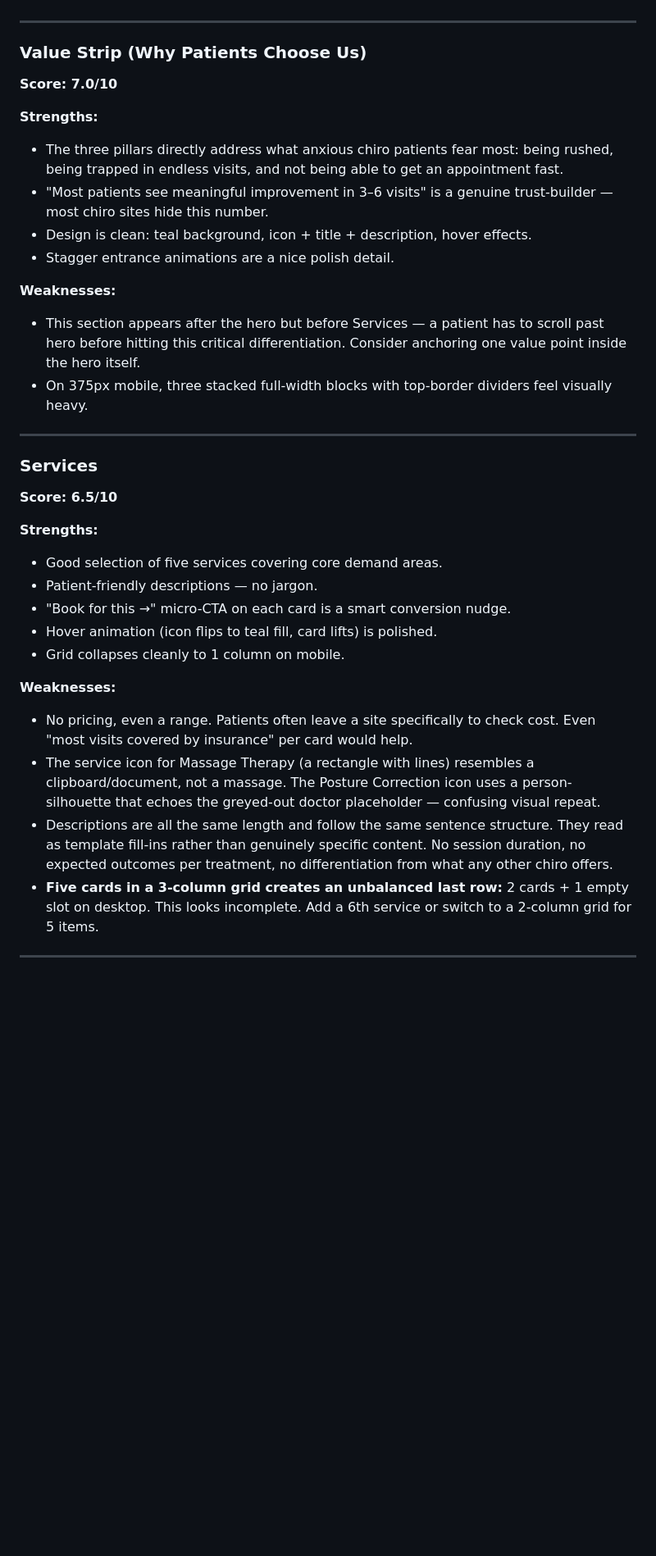
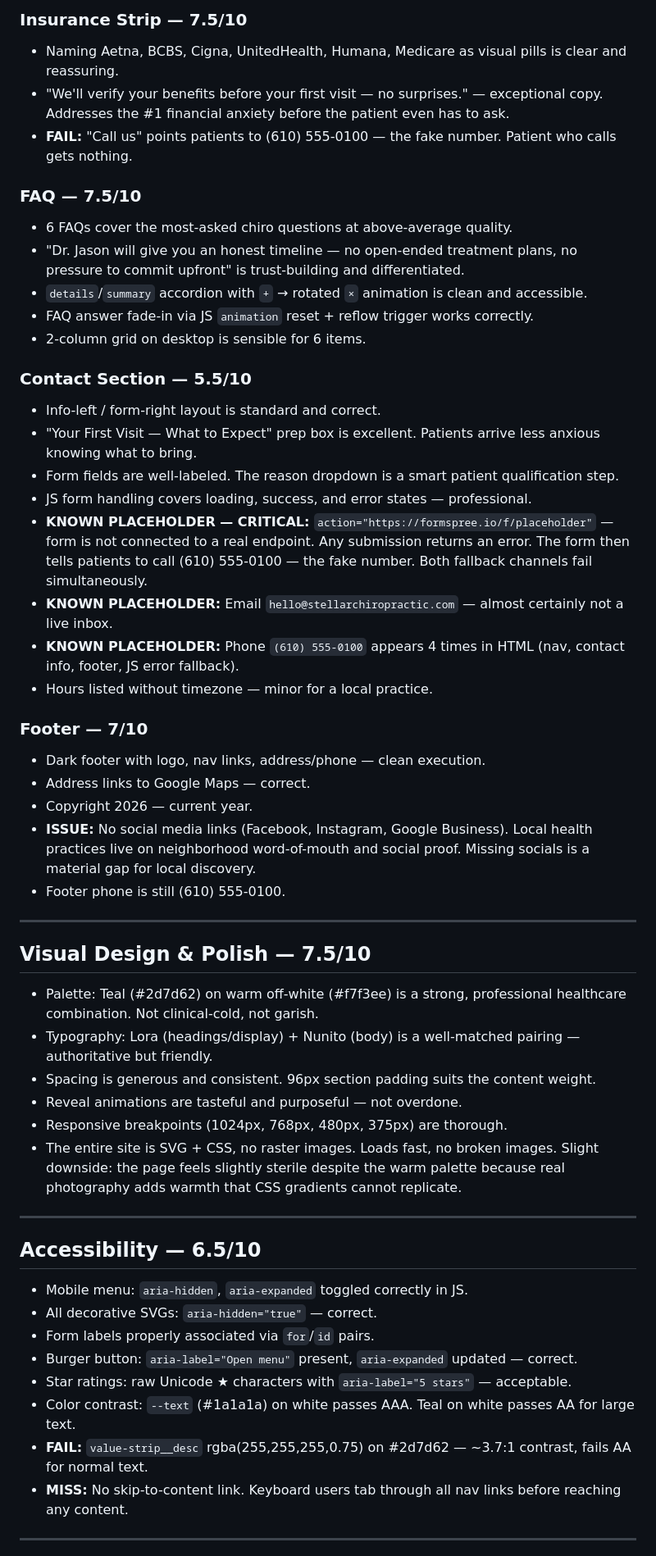
Before and after one commit to zed0minat0r/chiro-site, a Markdown page: AUDIT.md, the part around one of its changes. Shown at 82% size. GitHub-like rendering; blank space fills up the shorter version.

Commit message:
Add Nigel audit 2026-04-04 — score 6.3/10

```diff
--- a/AUDIT.md
+++ b/AUDIT.md
@@ -36,36 +78,53 @@ This site is better-than-average in layout and copy, but is held back by three u
+### Insurance Strip — 7.5/10
+- Naming Aetna, BCBS, Cigna, UnitedHealth, Humana, Medicare as visual pills is clear and reassuring.
+- "We'll verify your benefits before your first visit — no surprises." — exceptional copy. Addresses the #1 financial anxiety before the patient even has to ask.
+- **FAIL:** "Call us" points patients to (610) 555-0100 — the fake number. Patient who calls gets nothing.
+
+### FAQ — 7.5/10
+- 6 FAQs cover the most-asked chiro questions at above-average quality.
+- "Dr. Jason will give you an honest timeline — no open-ended treatment plans, no pressure to commit upfront" is trust-building and differentiated.
+- `details`/`summary` accordion with `+` → rotated `×` animation is clean and accessible.
+- FAQ answer fade-in via JS `animation` reset + reflow trigger works correctly.
+- 2-column grid on desktop is sensible for 6 items.
+
+### Contact Section — 5.5/10
+- Info-left / form-right layout is standard and correct.
+- "Your First Visit — What to Expect" prep box is excellent. Patients arrive less anxious knowing what to bring.
+- Form fields are well-labeled. The reason dropdown is a smart patient qualification step.
+- JS form handling covers loading, success, and error states — professional.
+- **KNOWN PLACEHOLDER — CRITICAL:** `action="https://formspree.io/f/placeholder"` — form is not connected to a real endpoint. Any submission returns an error. The form then tells patients to call (610) 555-0100 — the fake number. Both fallback channels fail simultaneously.
+- **KNOWN PLACEHOLDER:** Email `hello@stellarchiropractic.com` — almost certainly not a live inbox.
+- **KNOWN PLACEHOLDER:** Phone `(610) 555-0100` appears 4 times in HTML (nav, contact info, footer, JS error fallback).
+- Hours listed without timezone — minor for a local practice.
+
+### Footer — 7/10
+- Dark footer with logo, nav links, address/phone — clean execution.
+- Address links to Google Maps — correct.
+- Copyright 2026 — current year.
+- **ISSUE:** No social media links (Facebook, Instagram, Google Business). Local health practices live on neighborhood word-of-mouth and social proof. Missing socials is a material gap for local discovery.
+- Footer phone is still (610) 555-0100.
 
 ---
 
-### Value Strip (Why Patients Choose Us)
-**Score: 7.0/10**
-
-**Strengths:**
-- The three pillars directly address what anxious chiro patients fear most: being rushed, being trapped in endless visits, and not being able to get an appointment fast.
-- "Most patients see meaningful improvement in 3–6 visits" is a genuine trust-builder — most chiro sites hide this number.
-- Design is clean: teal background, icon + title + description, hover effects.
-- Stagger entrance animations are a nice polish detail.
-
-**Weaknesses:**
-- This section appears after the hero but before Services — a patient has to scroll past hero before hitting this critical differentiation. Consider anchoring one value point inside the hero itself.
-- On 375px mobile, three stacked full-width blocks with top-border dividers feel visually heavy.
+## Visual Design & Polish — 7.5/10
+- Palette: Teal (#2d7d62) on warm off-white (#f7f3ee) is a strong, professional healthcare combination. Not clinical-cold, not garish.
+- Typography: Lora (headings/display) + Nunito (body) is a well-matched pairing — authoritative but friendly.
+- Spacing is generous and consistent. 96px section padding suits the content weight.
+- Reveal animations are tasteful and purposeful — not overdone.
+- Responsive breakpoints (1024px, 768px, 480px, 375px) are thorough.
+- The entire site is SVG + CSS, no raster images. Loads fast, no broken images. Slight downside: the page feels slightly sterile despite the warm palette because real photography adds warmth that CSS gradients cannot replicate.
 
 ---
 
-### Services
-**Score: 6.5/10**
-
-**Strengths:**
-- Good selection of five services covering core demand areas.
-- Patient-friendly descriptions — no jargon.
-- "Book for this →" micro-CTA on each card is a smart conversion nudge.
-- Hover animation (icon flips to teal fill, card lifts) is polished.
-- Grid collapses cleanly to 1 column on mobile.
-
-**Weaknesses:**
-- No pricing, even a range. Patients often leave a site specifically to check cost. Even "most visits covered by insurance" per card would help.
-- The service icon for Massage Therapy (a rectangle with lines) resembles a clipboard/document, not a massage. The Posture Correction icon uses a person-silhouette that echoes the greyed-out doctor placeholder — confusing visual repeat.
-- Descriptions are all the same length and follow the same sentence structure. They read as template fill-ins rather than genuinely specific content. No session duration, no expected outcomes per treatment, no differentiation from what any other chiro offers.
-- **Five cards in a 3-column grid creates an unbalanced last row:** 2 cards + 1 empty slot on desktop. This looks incomplete. Add a 6th service or switch to a 2-column grid for 5 items.
+## Accessibility — 6.5/10
+- Mobile menu: `aria-hidden`, `aria-expanded` toggled correctly in JS.
+- All decorative SVGs: `aria-hidden="true"` — correct.
+- Form labels properly associated via `for`/`id` pairs.
+- Burger button: `aria-label="Open menu"` present, `aria-expanded` updated — correct.
+- Star ratings: raw Unicode ★ characters with `aria-label="5 stars"` — acceptable.
+- Color contrast: `--text` (#1a1a1a) on white passes AAA. Teal on white passes AA for large text.
+- **FAIL:** `value-strip__desc` rgba(255,255,255,0.75) on #2d7d62 — ~3.7:1 contrast, fails AA for normal text.
+- **MISS:** No skip-to-content link. Keyboard users tab through all nav links before reaching any content.
 
 ---
 
```
Also changed, not shown: other parts of AUDIT.md (+99 -181 lines).
